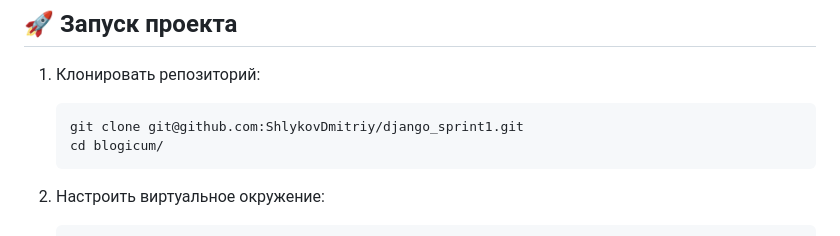
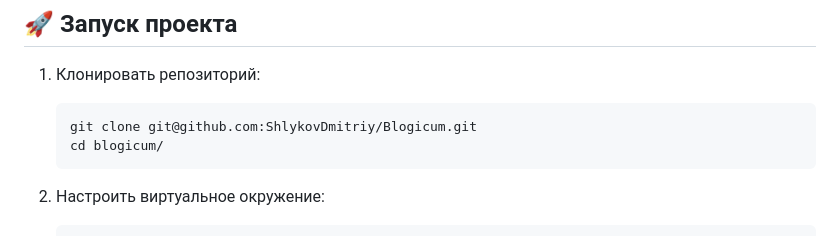
Before and after one commit to ShlykovDmitriy/Blogicum, a Markdown page: README.md, the part around the change. Rendered like a GitHub page.

````diff
--- a/README.md
+++ b/README.md
@@ -33,7 +33,7 @@
 
 1. Клонировать репозиторий:
    ```bash
-   git clone git@github.com:ShlykovDmitriy/django_sprint1.git
+   git clone git@github.com:ShlykovDmitriy/Blogicum.git
    cd blogicum/
 2. Настроить виртуальное окружение:
 
````
